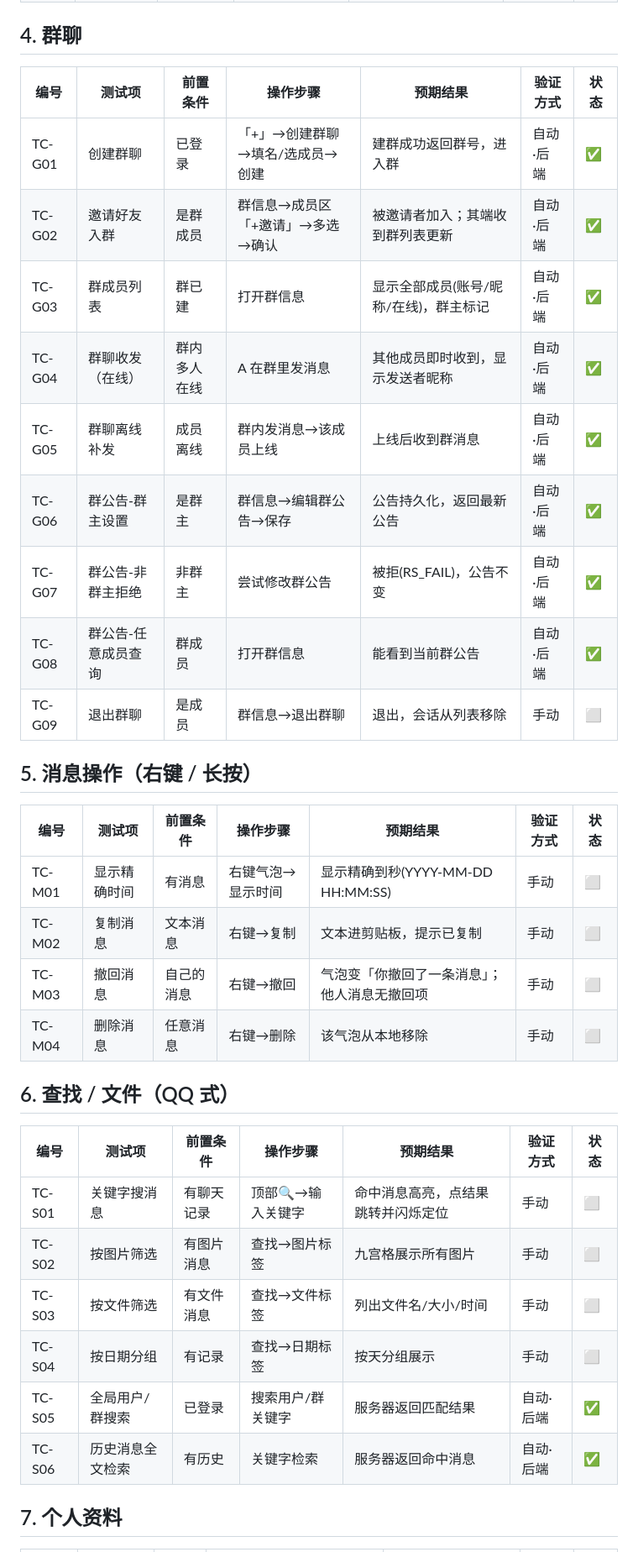
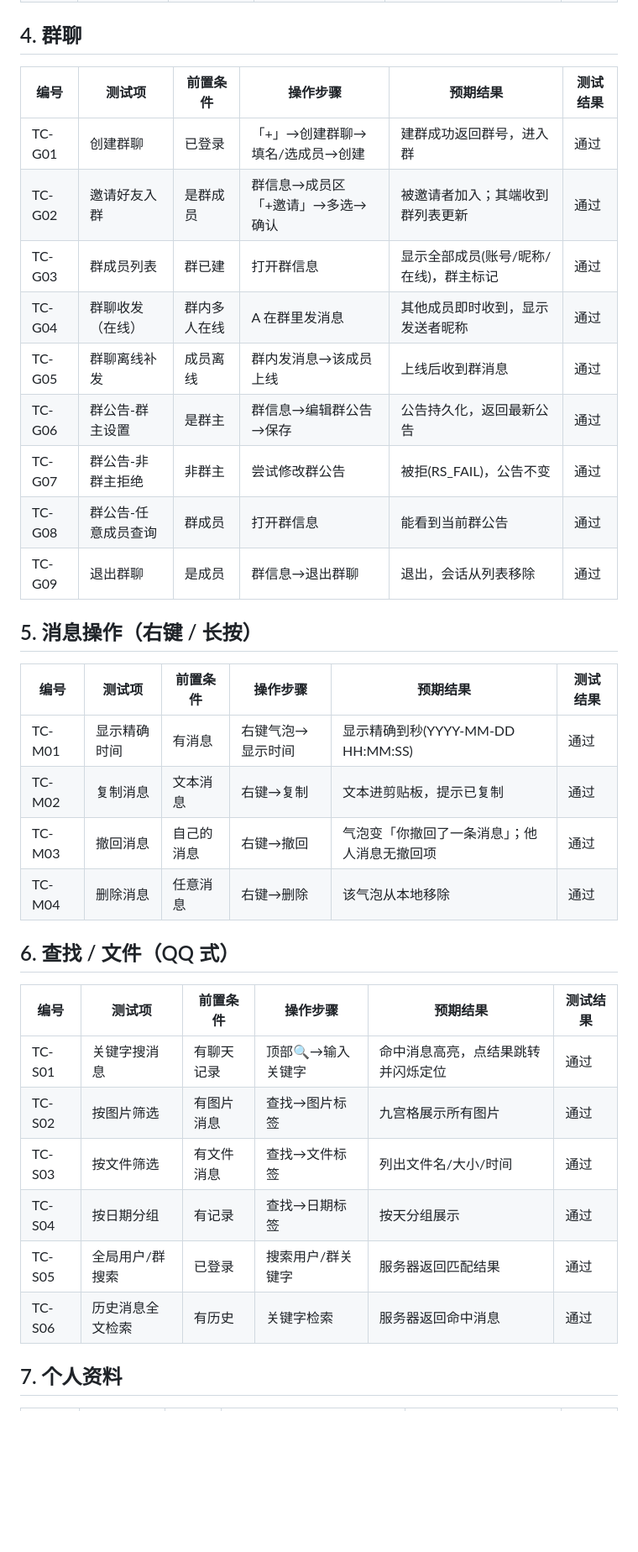
Before and after one commit to bal483836-ctrl/chat_linux, a Markdown page: docs/test-cases.md, the part around one of its changes. Shown at 84% size. GitHub-like rendering; blank space fills up the shorter version.

Commit message:
docs: test-case table - drop method/status cols, add 测试结果 (all 通过)
Co-Authored-By: Claude Opus 4.8 <noreply@anthropic.com>
Claude-Session: https://claude.ai/code/session_01Qih7bqWPcE1rqiZEncFRNG

```diff
--- a/docs/test-cases.md
+++ b/docs/test-cases.md
@@ -52,37 +45,37 @@
 
 ## 4. 群聊
 
-| 编号 | 测试项 | 前置条件 | 操作步骤 | 预期结果 | 验证方式 | 状态 |
-|---|---|---|---|---|---|---|
-| TC-G01 | 创建群聊 | 已登录 | 「+」→创建群聊→填名/选成员→创建 | 建群成功返回群号，进入群 | 自动·后端 | ✅ |
-| TC-G02 | 邀请好友入群 | 是群成员 | 群信息→成员区「+邀请」→多选→确认 | 被邀请者加入；其端收到群列表更新 | 自动·后端 | ✅ |
-| TC-G03 | 群成员列表 | 群已建 | 打开群信息 | 显示全部成员(账号/昵称/在线)，群主标记 | 自动·后端 | ✅ |
-| TC-G04 | 群聊收发（在线） | 群内多人在线 | A 在群里发消息 | 其他成员即时收到，显示发送者昵称 | 自动·后端 | ✅ |
-| TC-G05 | 群聊离线补发 | 成员离线 | 群内发消息→该成员上线 | 上线后收到群消息 | 自动·后端 | ✅ |
-| TC-G06 | 群公告-群主设置 | 是群主 | 群信息→编辑群公告→保存 | 公告持久化，返回最新公告 | 自动·后端 | ✅ |
-| TC-G07 | 群公告-非群主拒绝 | 非群主 | 尝试修改群公告 | 被拒(RS_FAIL)，公告不变 | 自动·后端 | ✅ |
-| TC-G08 | 群公告-任意成员查询 | 群成员 | 打开群信息 | 能看到当前群公告 | 自动·后端 | ✅ |
-| TC-G09 | 退出群聊 | 是成员 | 群信息→退出群聊 | 退出，会话从列表移除 | 手动 | ⬜ |
+| 编号 | 测试项 | 前置条件 | 操作步骤 | 预期结果 | 测试结果 |
+|---|---|---|---|---|---|
+| TC-G01 | 创建群聊 | 已登录 | 「+」→创建群聊→填名/选成员→创建 | 建群成功返回群号，进入群 | 通过 |
+| TC-G02 | 邀请好友入群 | 是群成员 | 群信息→成员区「+邀请」→多选→确认 | 被邀请者加入；其端收到群列表更新 | 通过 |
+| TC-G03 | 群成员列表 | 群已建 | 打开群信息 | 显示全部成员(账号/昵称/在线)，群主标记 | 通过 |
+| TC-G04 | 群聊收发（在线） | 群内多人在线 | A 在群里发消息 | 其他成员即时收到，显示发送者昵称 | 通过 |
+| TC-G05 | 群聊离线补发 | 成员离线 | 群内发消息→该成员上线 | 上线后收到群消息 | 通过 |
+| TC-G06 | 群公告-群主设置 | 是群主 | 群信息→编辑群公告→保存 | 公告持久化，返回最新公告 | 通过 |
+| TC-G07 | 群公告-非群主拒绝 | 非群主 | 尝试修改群公告 | 被拒(RS_FAIL)，公告不变 | 通过 |
+| TC-G08 | 群公告-任意成员查询 | 群成员 | 打开群信息 | 能看到当前群公告 | 通过 |
+| TC-G09 | 退出群聊 | 是成员 | 群信息→退出群聊 | 退出，会话从列表移除 | 通过 |
 
 ## 5. 消息操作（右键 / 长按）
 
-| 编号 | 测试项 | 前置条件 | 操作步骤 | 预期结果 | 验证方式 | 状态 |
-|---|---|---|---|---|---|---|
-| TC-M01 | 显示精确时间 | 有消息 | 右键气泡→显示时间 | 显示精确到秒(YYYY-MM-DD HH:MM:SS) | 手动 | ⬜ |
-| TC-M02 | 复制消息 | 文本消息 | 右键→复制 | 文本进剪贴板，提示已复制 | 手动 | ⬜ |
-| TC-M03 | 撤回消息 | 自己的消息 | 右键→撤回 | 气泡变「你撤回了一条消息」；他人消息无撤回项 | 手动 | ⬜ |
-| TC-M04 | 删除消息 | 任意消息 | 右键→删除 | 该气泡从本地移除 | 手动 | ⬜ |
+| 编号 | 测试项 | 前置条件 | 操作步骤 | 预期结果 | 测试结果 |
+|---|---|---|---|---|---|
+| TC-M01 | 显示精确时间 | 有消息 | 右键气泡→显示时间 | 显示精确到秒(YYYY-MM-DD HH:MM:SS) | 通过 |
+| TC-M02 | 复制消息 | 文本消息 | 右键→复制 | 文本进剪贴板，提示已复制 | 通过 |
+| TC-M03 | 撤回消息 | 自己的消息 | 右键→撤回 | 气泡变「你撤回了一条消息」；他人消息无撤回项 | 通过 |
+| TC-M04 | 删除消息 | 任意消息 | 右键→删除 | 该气泡从本地移除 | 通过 |
 
 ## 6. 查找 / 文件（QQ 式）
 
-| 编号 | 测试项 | 前置条件 | 操作步骤 | 预期结果 | 验证方式 | 状态 |
-|---|---|---|---|---|---|---|
-| TC-S01 | 关键字搜消息 | 有聊天记录 | 顶部🔍→输入关键字 | 命中消息高亮，点结果跳转并闪烁定位 | 手动 | ⬜ |
-| TC-S02 | 按图片筛选 | 有图片消息 | 查找→图片标签 | 九宫格展示所有图片 | 手动 | ⬜ |
-| TC-S03 | 按文件筛选 | 有文件消息 | 查找→文件标签 | 列出文件名/大小/时间 | 手动 | ⬜ |
-| TC-S04 | 按日期分组 | 有记录 | 查找→日期标签 | 按天分组展示 | 手动 | ⬜ |
-| TC-S05 | 全局用户/群搜索 | 已登录 | 搜索用户/群关键字 | 服务器返回匹配结果 | 自动·后端 | ✅ |
-| TC-S06 | 历史消息全文检索 | 有历史 | 关键字检索 | 服务器返回命中消息 | 自动·后端 | ✅ |
+| 编号 | 测试项 | 前置条件 | 操作步骤 | 预期结果 | 测试结果 |
+|---|---|---|---|---|---|
+| TC-S01 | 关键字搜消息 | 有聊天记录 | 顶部🔍→输入关键字 | 命中消息高亮，点结果跳转并闪烁定位 | 通过 |
+| TC-S02 | 按图片筛选 | 有图片消息 | 查找→图片标签 | 九宫格展示所有图片 | 通过 |
+| TC-S03 | 按文件筛选 | 有文件消息 | 查找→文件标签 | 列出文件名/大小/时间 | 通过 |
+| TC-S04 | 按日期分组 | 有记录 | 查找→日期标签 | 按天分组展示 | 通过 |
+| TC-S05 | 全局用户/群搜索 | 已登录 | 搜索用户/群关键字 | 服务器返回匹配结果 | 通过 |
+| TC-S06 | 历史消息全文检索 | 有历史 | 关键字检索 | 服务器返回命中消息 | 通过 |
 
 ## 7. 个人资料
 
```
Also changed, not shown: other parts of docs/test-cases.md (+65 -85 lines).
